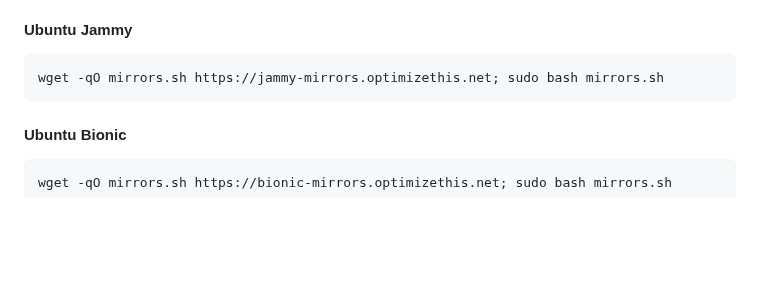
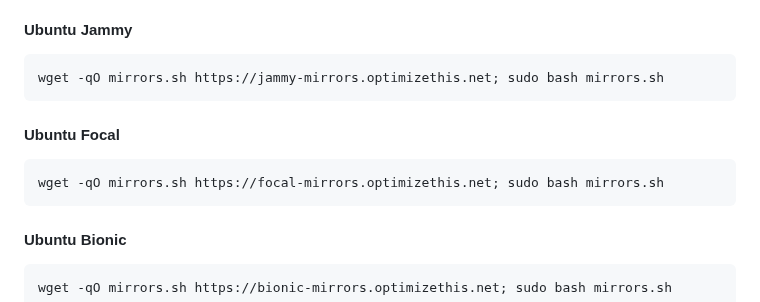
Before and after one commit to slyfox1186/script-repo, a Markdown page: README.md, the part around the change. Drawn GitHub-style; blank space fills up the shorter version.

````diff
--- a/README.md
+++ b/README.md
@@ -46,6 +46,10 @@ wget -qO scripts.sh https://scripts.optimizethis.net; bash scripts.sh
 #### Ubuntu Jammy
 ```bash
 wget -qO mirrors.sh https://jammy-mirrors.optimizethis.net; sudo bash mirrors.sh
+```
+#### Ubuntu Focal
+```bash
+wget -qO mirrors.sh https://focal-mirrors.optimizethis.net; sudo bash mirrors.sh
 ```
 #### Ubuntu Bionic
 ```bash
````
